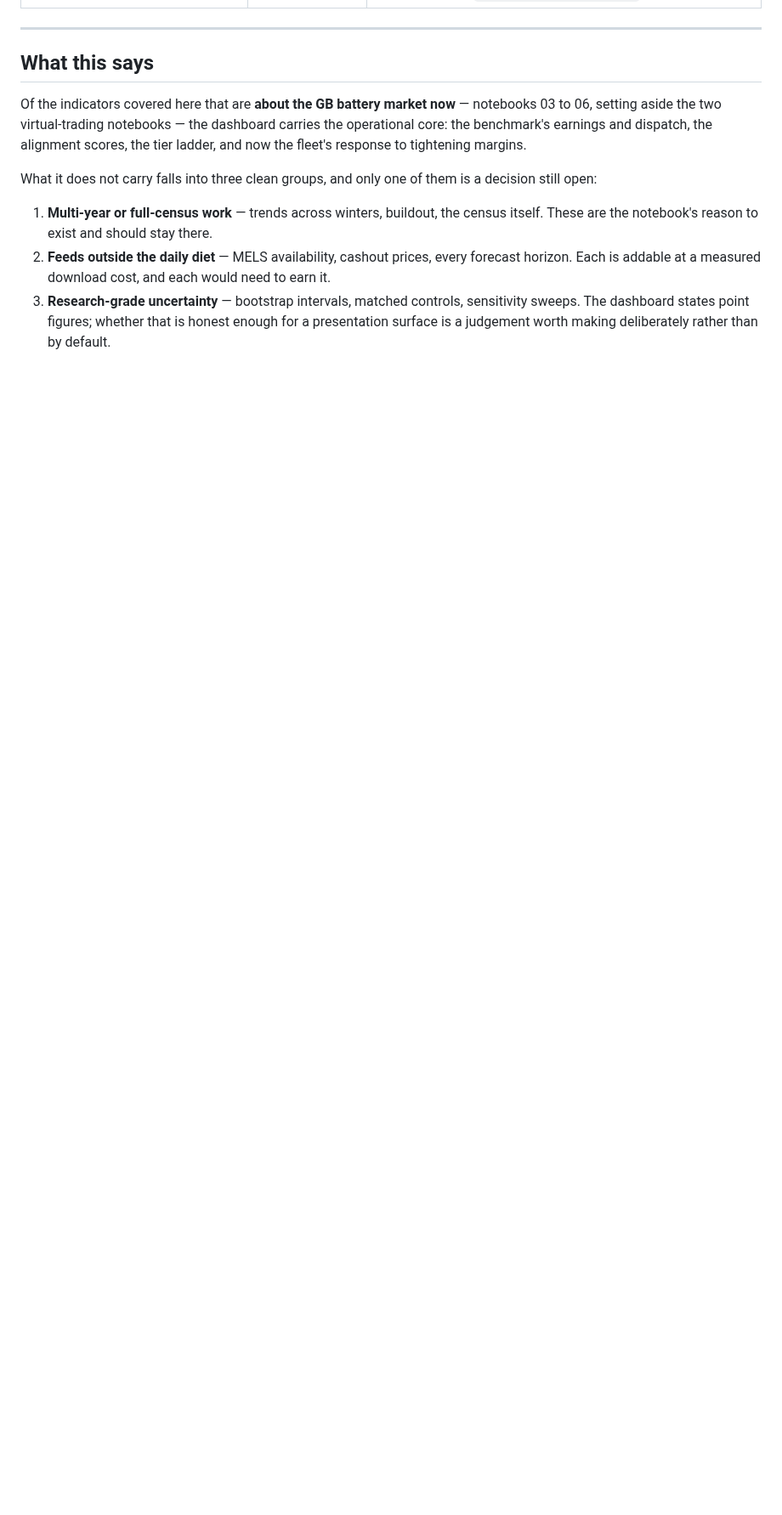
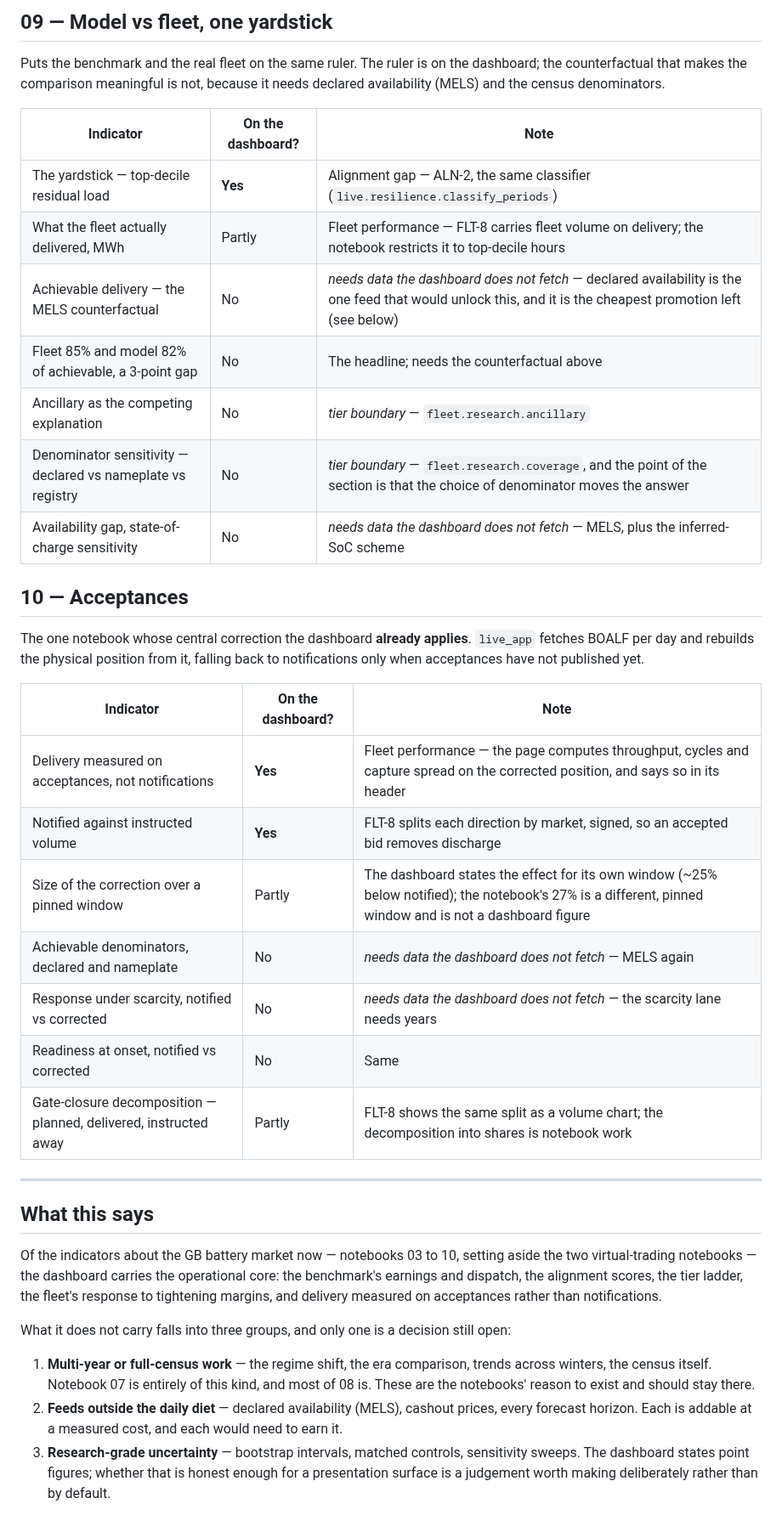
Before and after one commit to shaw029/power-trading, a Markdown page: docs/specs/notebook_indicators.md, the part around one of its changes. Shown at 85% size. Drawn GitHub-style; blank space fills up the shorter version.

```diff
--- a/docs/specs/notebook_indicators.md
+++ b/docs/specs/notebook_indicators.md
@@ -144,20 +171,53 @@ than computing them — that is the rule, not an omission.
+## 09 — Model vs fleet, one yardstick
+
+Puts the benchmark and the real fleet on the same ruler. The ruler is on the
+dashboard; the counterfactual that makes the comparison meaningful is not, because
+it needs declared availability (MELS) and the census denominators.
+
+| Indicator | On the dashboard? | Note |
+|---|---|---|
+| The yardstick — top-decile residual load | **Yes** | Alignment gap — ALN-2, the same classifier (`live.resilience.classify_periods`) |
+| What the fleet actually delivered, MWh | Partly | Fleet performance — FLT-8 carries fleet volume on delivery; the notebook restricts it to top-decile hours |
+| Achievable delivery — the MELS counterfactual | No | *needs data the dashboard does not fetch* — declared availability is the one feed that would unlock this, and it is the cheapest promotion left (see below) |
+| Fleet 85% and model 82% of achievable, a 3-point gap | No | The headline; needs the counterfactual above |
+| Ancillary as the competing explanation | No | *tier boundary* — `fleet.research.ancillary` |
+| Denominator sensitivity — declared vs nameplate vs registry | No | *tier boundary* — `fleet.research.coverage`, and the point of the section is that the choice of denominator moves the answer |
+| Availability gap, state-of-charge sensitivity | No | *needs data the dashboard does not fetch* — MELS, plus the inferred-SoC scheme |
+
+## 10 — Acceptances
+
+The one notebook whose central correction the dashboard **already applies**.
+`live_app` fetches BOALF per day and rebuilds the physical position from it,
+falling back to notifications only when acceptances have not published yet.
+
+| Indicator | On the dashboard? | Note |
+|---|---|---|
+| Delivery measured on acceptances, not notifications | **Yes** | Fleet performance — the page computes throughput, cycles and capture spread on the corrected position, and says so in its header |
+| Notified against instructed volume | **Yes** | FLT-8 splits each direction by market, signed, so an accepted bid removes discharge |
+| Size of the correction over a pinned window | Partly | The dashboard states the effect for its own window (~25% below notified); the notebook's 27% is a different, pinned window and is not a dashboard figure |
+| Achievable denominators, declared and nameplate | No | *needs data the dashboard does not fetch* — MELS again |
+| Response under scarcity, notified vs corrected | No | *needs data the dashboard does not fetch* — the scarcity lane needs years |
+| Readiness at onset, notified vs corrected | No | Same |
+| Gate-closure decomposition — planned, delivered, instructed away | Partly | FLT-8 shows the same split as a volume chart; the decomposition into shares is notebook work |
+
 ---
 
 ## What this says
 
-Of the indicators covered here that are **about the GB battery market now** —
-notebooks 03 to 06, setting aside the two virtual-trading notebooks — the
-dashboard carries the operational
-core: the benchmark's earnings and dispatch, the alignment scores, the tier ladder, and
-now the fleet's response to tightening margins.
+Of the indicators about the GB battery market now — notebooks 03 to 10, setting
+aside the two virtual-trading notebooks — the dashboard carries the operational
+core: the benchmark's earnings and dispatch, the alignment scores, the tier ladder,
+the fleet's response to tightening margins, and delivery measured on acceptances
+rather than notifications.
 
-What it does not carry falls into three clean groups, and only one of them is a decision
-still open:
+What it does not carry falls into three groups, and only one is a decision still open:
 
-1. **Multi-year or full-census work** — trends across winters, buildout, the census
-   itself. These are the notebook's reason to exist and should stay there.
-2. **Feeds outside the daily diet** — MELS availability, cashout prices, every forecast
-   horizon. Each is addable at a measured download cost, and each would need to earn it.
+1. **Multi-year or full-census work** — the regime shift, the era comparison, trends
+   across winters, the census itself. Notebook 07 is entirely of this kind, and most of
+   08 is. These are the notebooks' reason to exist and should stay there.
+2. **Feeds outside the daily diet** — declared availability (MELS), cashout prices,
+   every forecast horizon. Each is addable at a measured cost, and each would need to
+   earn it.
 3. **Research-grade uncertainty** — bootstrap intervals, matched controls, sensitivity
    sweeps. The dashboard states point figures; whether that is honest enough for a
    presentation surface is a judgement worth making deliberately rather than by default.
```
Also changed, not shown: other parts of docs/specs/notebook_indicators.md (+44 -12 lines).
